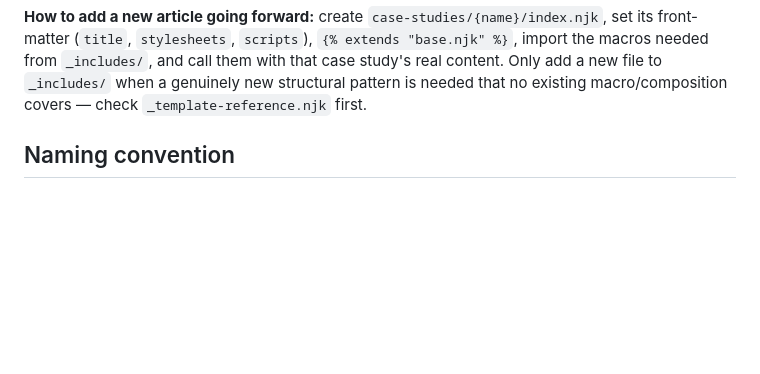
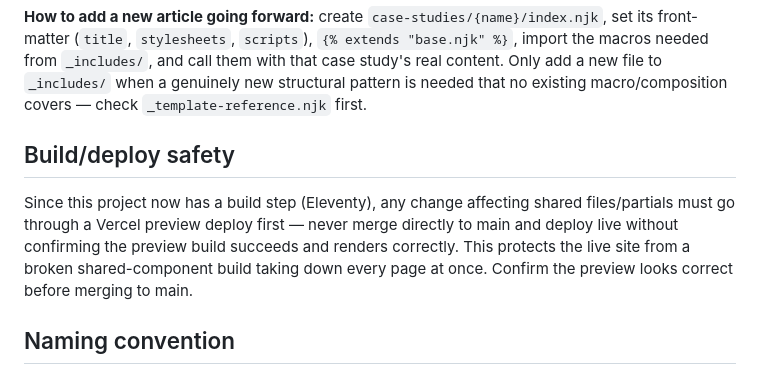
Before and after one commit to sosnalina/portfolio, a Markdown page: CLAUDE.md, the part around the change. GitHub-like rendering; blank space fills up the shorter version.

Commit message:
Document build/deploy safety rule for the new Eleventy build step
Shared partials mean a broken build can take down every page at once —
require a Vercel preview deploy confirming success before merging
shared-file changes to main.

```diff
--- a/CLAUDE.md
+++ b/CLAUDE.md
@@ -25,6 +25,10 @@ This replaces the old manual "Used by:" comment convention (previously documente
 **Not every pattern needs a dedicated macro.** `section-header.njk` covers both "plain header" and "header with subheading" — subheading is an optional parameter, not a second component, since duplicating the badge/heading markup across two files would just be parallel implementations of the same thing. Similarly, the "header + body + visual container" pattern from the old template isn't its own macro — real pages vary too much in body/visual ordering and count (see `case-studies/bill-pay/index.njk`'s sections 5 and 6) to force into one rigid macro; it's composed per-page from `section()` + `sectionHeader()` + `sectionBody()` + `sectionVisual()` primitives instead.
 
 **How to add a new article going forward:** create `case-studies/{name}/index.njk`, set its front-matter (`title`, `stylesheets`, `scripts`), `{% extends "base.njk" %}`, import the macros needed from `_includes/`, and call them with that case study's real content. Only add a new file to `_includes/` when a genuinely new structural pattern is needed that no existing macro/composition covers — check `_template-reference.njk` first.
+
+## Build/deploy safety
+
+Since this project now has a build step (Eleventy), any change affecting shared files/partials must go through a Vercel preview deploy first — never merge directly to main and deploy live without confirming the preview build succeeds and renders correctly. This protects the live site from a broken shared-component build taking down every page at once. Confirm the preview looks correct before merging to main.
 
 ## Naming convention
 
```
